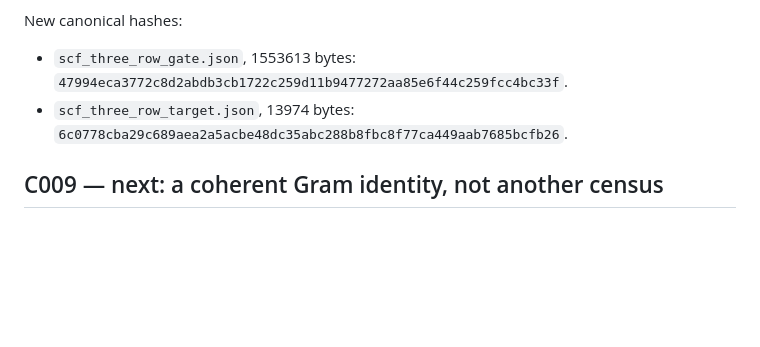
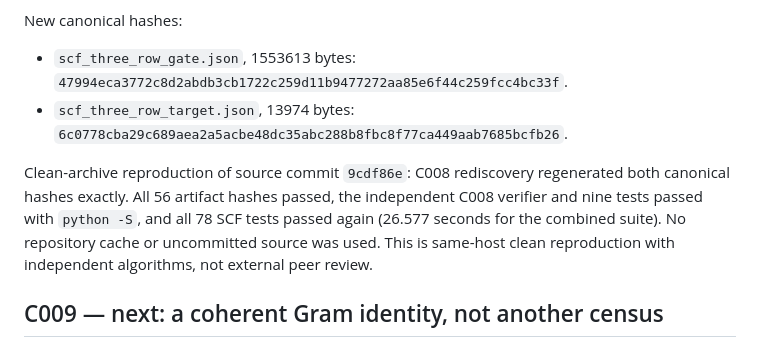
Before and after one commit to YaroslavPelekhov/Quantum, a Markdown page: experiments/pauli_fourth_moment_phase0/RESEARCH_CYCLE_LOG.md, the part around the change. Rendered like a GitHub page; blank space fills up the shorter version.

Commit message:
Record clean C008 rediscovery and independent 78-test reproduction

```diff
--- a/experiments/pauli_fourth_moment_phase0/RESEARCH_CYCLE_LOG.md
+++ b/experiments/pauli_fourth_moment_phase0/RESEARCH_CYCLE_LOG.md
@@ -812,6 +812,13 @@ New canonical hashes:
 - `scf_three_row_target.json`, 13974 bytes:
   `6c0778cba29c689aea2a5acbe48dc35abc288b8fbc8f77ca449aab7685bcfb26`.
 
+Clean-archive reproduction of source commit `9cdf86e`: C008 rediscovery
+regenerated both canonical hashes exactly. All 56 artifact hashes passed,
+the independent C008 verifier and nine tests passed with `python -S`,
+and all 78 SCF tests passed again (26.577 seconds for the combined suite).
+No repository cache or uncommitted source was used. This is same-host
+clean reproduction with independent algorithms, not external peer review.
+
 ## C009 — next: a coherent Gram identity, not another census
 
 Preregister before computing: for the fixed C008 target use amplitudes
```
Also changed, not shown: experiments/pauli_fourth_moment_phase0/SCF_THREE_ROW_STRUCTURAL_GATE.md (+6 -0 lines).
